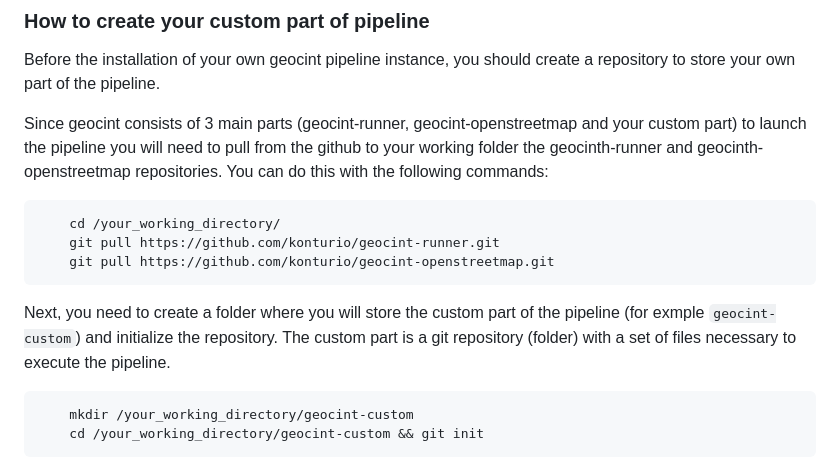
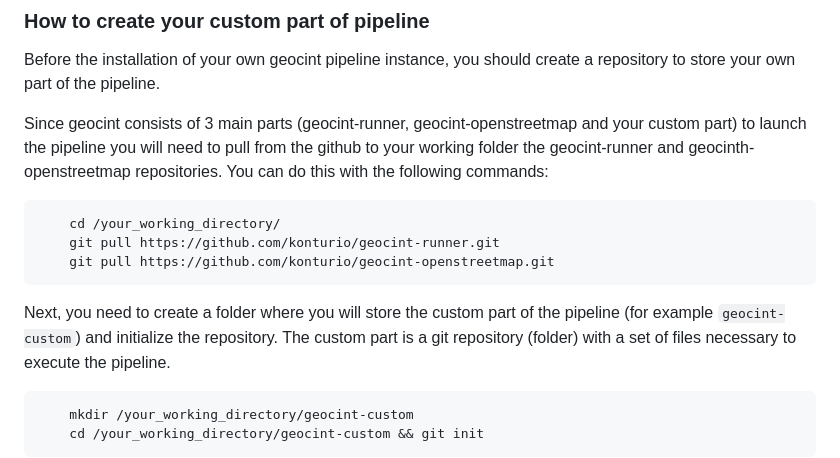
Before and after one commit to konturio/geocint-runner, a Markdown page: DOCUMENTATION.md, the part around the change. Drawn GitHub-style.

Commit message:
Fix grammar

````diff
--- a/DOCUMENTATION.md
+++ b/DOCUMENTATION.md
@@ -73,7 +73,7 @@ Also when running the pipeline Makefile will create additional files:
 Before the installation of your own geocint pipeline instance, you should create a repository to store your own part of the pipeline.
 
 Since geocint consists of 3 main parts (geocint-runner, geocint-openstreetmap and your custom part) to launch the pipeline
-you will need to pull from the github to your working folder the geocinth-runner and geocinth-openstreetmap repositories.
+you will need to pull from the github to your working folder the geocint-runner and geocinth-openstreetmap repositories.
 You can do this with the following commands:
 ```shell
 	cd /your_working_directory/
@@ -81,7 +81,7 @@ You can do this with the following commands:
 	git pull https://github.com/konturio/geocint-openstreetmap.git
 ```
 
-Next, you need to create a folder where you will store the custom part of the pipeline (for exmple `geocint-custom`) and initialize the repository.
+Next, you need to create a folder where you will store the custom part of the pipeline (for example `geocint-custom`) and initialize the repository.
 The custom part is a git repository (folder) with a set of files necessary to execute the pipeline.
 ```shell
 	mkdir /your_working_directory/geocint-custom
````
